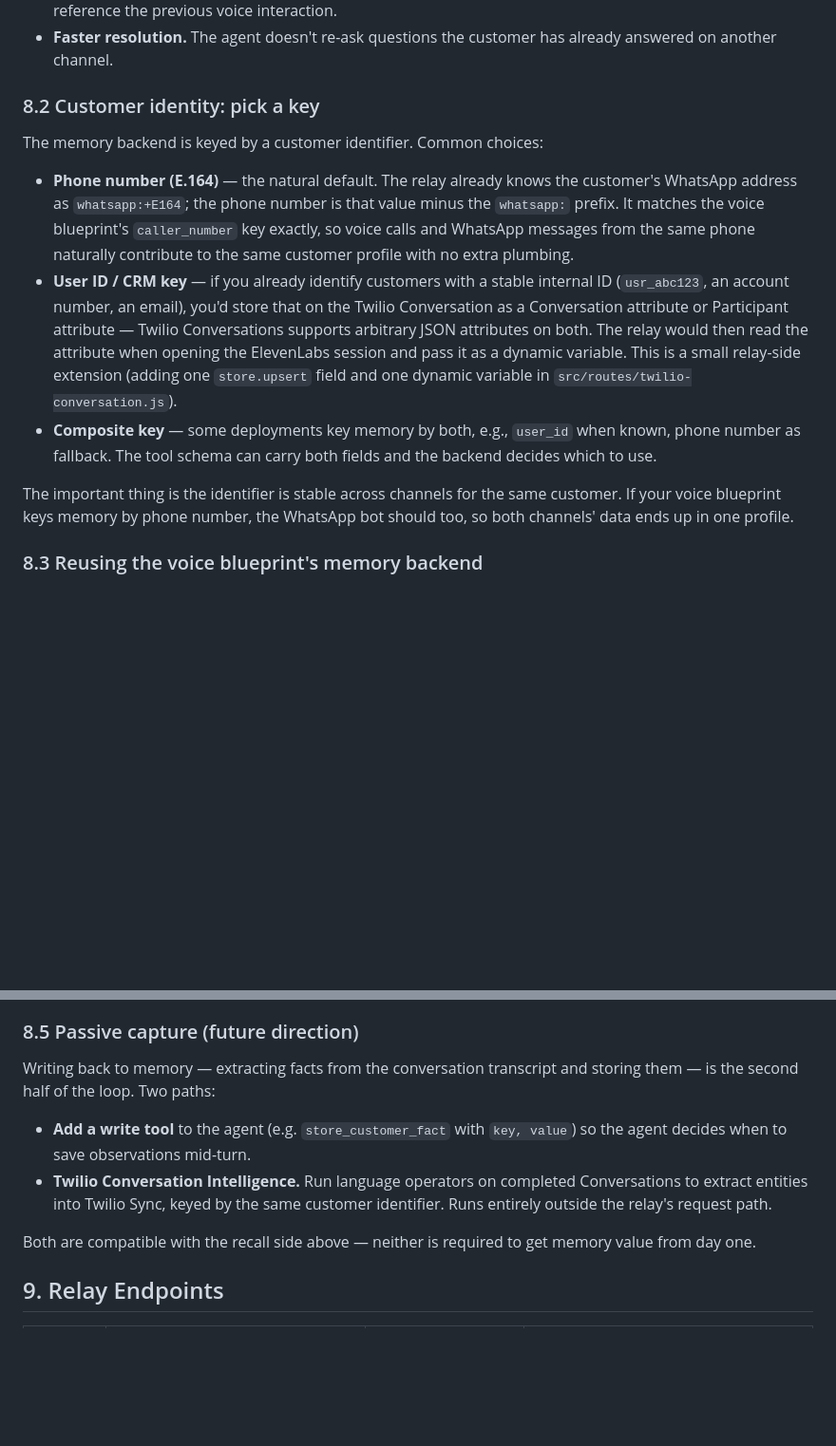
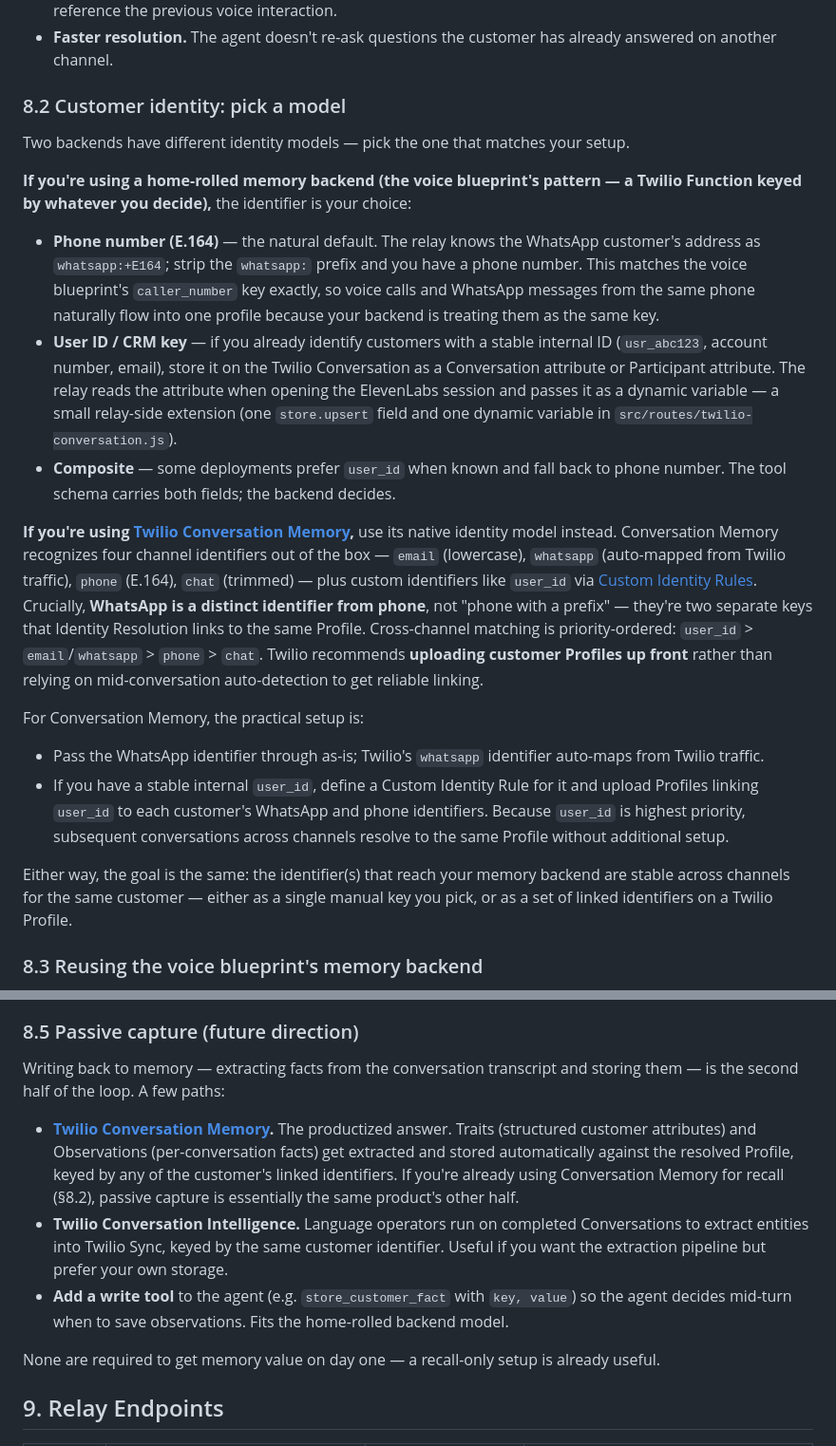
Before and after one commit to rbangueses/twilio-elevenlabs-whatsapp-messaging-flex, a Markdown page: README.md, 2 parts joined by grey strips. Shown at 95% size. Drawn GitHub-style; blank space fills up the shorter version.

Commit message:
docs: reconcile memory section with Twilio Conversation Memory identity model
§8.2 previously conflated two different memory setups and gave advice
that was inaccurate for Twilio Conversation Memory:

- Treating WhatsApp as 'phone with a whatsapp: prefix' is wrong for
  Conversation Memory — WhatsApp is a distinct built-in identifier
  alongside phone, email, and chat.
- 'No extra plumbing for cross-channel' is only true for a home-rolled
  backend where the reader picks the key. Conversation Memory does
  cross-channel via Identity Resolution rules and pre-uploaded Profiles.

Rewritten §8.2 splits the guidance into two setups:

- Home-rolled backend (voice blueprint pattern) — reader picks the
  key. Phone number as default, user_id as alternative via Conversation
  attributes, composite as hybrid. Unchanged advice.
- Twilio Conversation Memory — use its native four-identifier model
  (email, whatsapp, phone, chat) plus optional user_id via Custom
  Identity Rules. Priority-ordered matching (user_id > email/whatsapp
  > phone > chat). Recommend uploading Profiles up front.

§8.5 (passive capture) also updated: Conversation Memory is now the
first-listed productized answer with a link, followed by Conversation
Intelligence and the home-rolled write-tool option.

```diff
--- a/README.md
+++ b/README.md
@@ -311,15 +311,24 @@ The voice blueprint at [twilio-elevenlabs-call-handoff-blueprint](https://github
 - **Cross-channel context.** If the customer called yesterday and messages today, the messaging bot can reference the previous voice interaction.
 - **Faster resolution.** The agent doesn't re-ask questions the customer has already answered on another channel.
 
-### 8.2 Customer identity: pick a key
+### 8.2 Customer identity: pick a model
 
-The memory backend is keyed by a customer identifier. Common choices:
+Two backends have different identity models — pick the one that matches your setup.
 
-- **Phone number (E.164)** — the natural default. The relay already knows the customer's WhatsApp address as `whatsapp:+E164`; the phone number is that value minus the `whatsapp:` prefix. It matches the voice blueprint's `caller_number` key exactly, so voice calls and WhatsApp messages from the same phone naturally contribute to the same customer profile with no extra plumbing.
-- **User ID / CRM key** — if you already identify customers with a stable internal ID (`usr_abc123`, an account number, an email), you'd store that on the Twilio Conversation as a Conversation attribute or Participant attribute — Twilio Conversations supports arbitrary JSON attributes on both. The relay would then read the attribute when opening the ElevenLabs session and pass it as a dynamic variable. This is a small relay-side extension (adding one `store.upsert` field and one dynamic variable in `src/routes/twilio-conversation.js`).
-- **Composite key** — some deployments key memory by both, e.g., `user_id` when known, phone number as fallback. The tool schema can carry both fields and the backend decides which to use.
+**If you're using a home-rolled memory backend (the voice blueprint's pattern — a Twilio Function keyed by whatever you decide),** the identifier is your choice:
 
-The important thing is the identifier is stable across channels for the same customer. If your voice blueprint keys memory by phone number, the WhatsApp bot should too, so both channels' data ends up in one profile.
+- **Phone number (E.164)** — the natural default. The relay knows the WhatsApp customer's address as `whatsapp:+E164`; strip the `whatsapp:` prefix and you have a phone number. This matches the voice blueprint's `caller_number` key exactly, so voice calls and WhatsApp messages from the same phone naturally flow into one profile because your backend is treating them as the same key.
+- **User ID / CRM key** — if you already identify customers with a stable internal ID (`usr_abc123`, account number, email), store it on the Twilio Conversation as a Conversation attribute or Participant attribute. The relay reads the attribute when opening the ElevenLabs session and passes it as a dynamic variable — a small relay-side extension (one `store.upsert` field and one dynamic variable in `src/routes/twilio-conversation.js`).
+- **Composite** — some deployments prefer `user_id` when known and fall back to phone number. The tool schema carries both fields; the backend decides.
+
+**If you're using [Twilio Conversation Memory](https://www.twilio.com/docs/conversations/memory),** use its native identity model instead. Conversation Memory recognizes four channel identifiers out of the box — `email` (lowercase), `whatsapp` (auto-mapped from Twilio traffic), `phone` (E.164), `chat` (trimmed) — plus custom identifiers like `user_id` via [Custom Identity Rules](https://www.twilio.com/docs/conversations/memory/identity-resolution). Crucially, **WhatsApp is a distinct identifier from phone**, not "phone with a prefix" — they're two separate keys that Identity Resolution links to the same Profile. Cross-channel matching is priority-ordered: `user_id` > `email`/`whatsapp` > `phone` > `chat`. Twilio recommends **uploading customer Profiles up front** rather than relying on mid-conversation auto-detection to get reliable linking.
+
+For Conversation Memory, the practical setup is:
+
+- Pass the WhatsApp identifier through as-is; Twilio's `whatsapp` identifier auto-maps from Twilio traffic.
+- If you have a stable internal `user_id`, define a Custom Identity Rule for it and upload Profiles linking `user_id` to each customer's WhatsApp and phone identifiers. Because `user_id` is highest priority, subsequent conversations across channels resolve to the same Profile without additional setup.
+
+Either way, the goal is the same: the identifier(s) that reach your memory backend are stable across channels for the same customer — either as a single manual key you pick, or as a set of linked identifiers on a Twilio Profile.
 
 ### 8.3 Reusing the voice blueprint's memory backend
 
@@ -338,12 +347,13 @@ One line in the agent's system prompt is usually enough:
 
 ### 8.5 Passive capture (future direction)
 
-Writing back to memory — extracting facts from the conversation transcript and storing them — is the second half of the loop. Two paths:
+Writing back to memory — extracting facts from the conversation transcript and storing them — is the second half of the loop. A few paths:
 
-- **Add a write tool** to the agent (e.g. `store_customer_fact` with `key, value`) so the agent decides when to save observations mid-turn.
-- **Twilio Conversation Intelligence.** Run language operators on completed Conversations to extract entities into Twilio Sync, keyed by the same customer identifier. Runs entirely outside the relay's request path.
+- **[Twilio Conversation Memory](https://www.twilio.com/docs/conversations/memory).** The productized answer. Traits (structured customer attributes) and Observations (per-conversation facts) get extracted and stored automatically against the resolved Profile, keyed by any of the customer's linked identifiers. If you're already using Conversation Memory for recall (§8.2), passive capture is essentially the same product's other half.
+- **Twilio Conversation Intelligence.** Language operators run on completed Conversations to extract entities into Twilio Sync, keyed by the same customer identifier. Useful if you want the extraction pipeline but prefer your own storage.
+- **Add a write tool** to the agent (e.g. `store_customer_fact` with `key, value`) so the agent decides mid-turn when to save observations. Fits the home-rolled backend model.
 
-Both are compatible with the recall side above — neither is required to get memory value from day one.
+None are required to get memory value on day one — a recall-only setup is already useful.
 
 ## 9. Relay Endpoints
 
```
